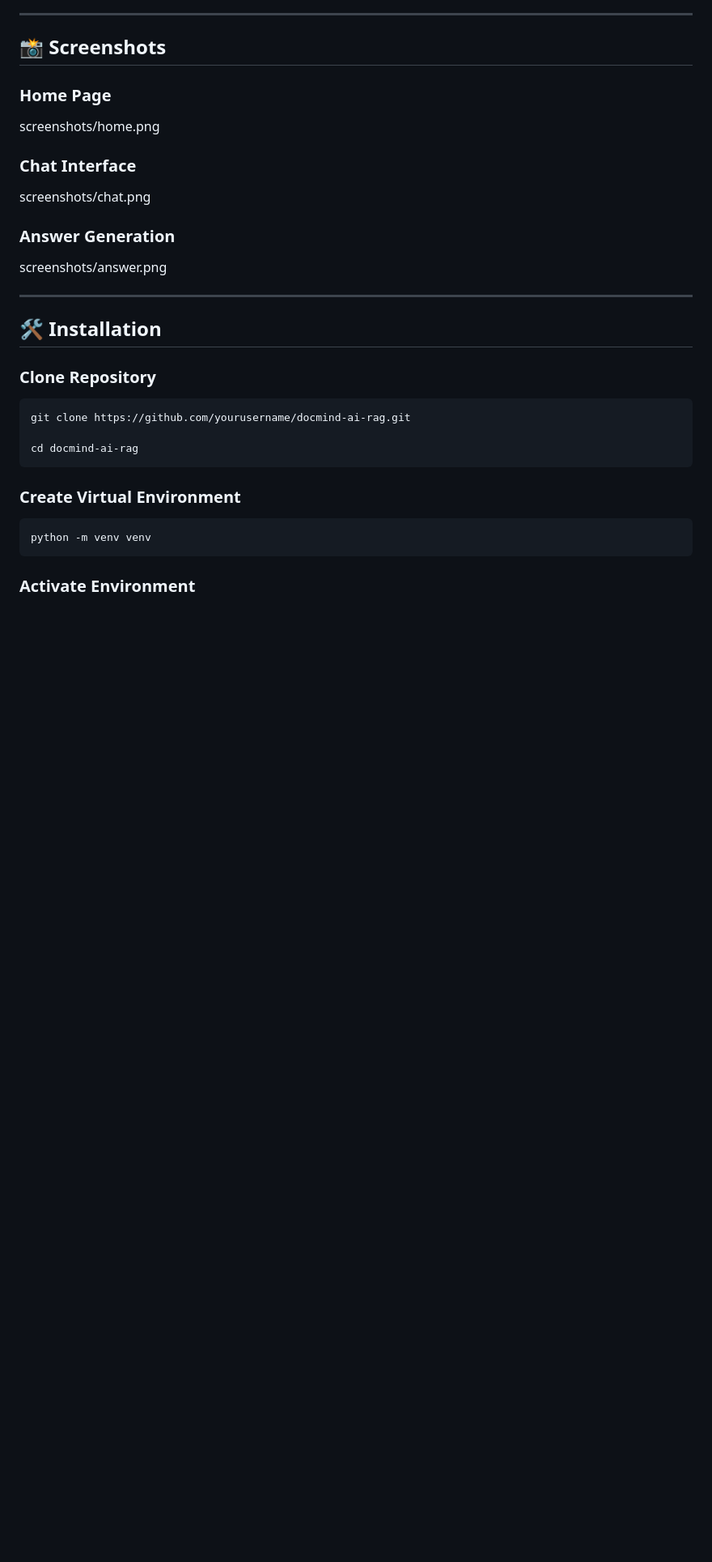
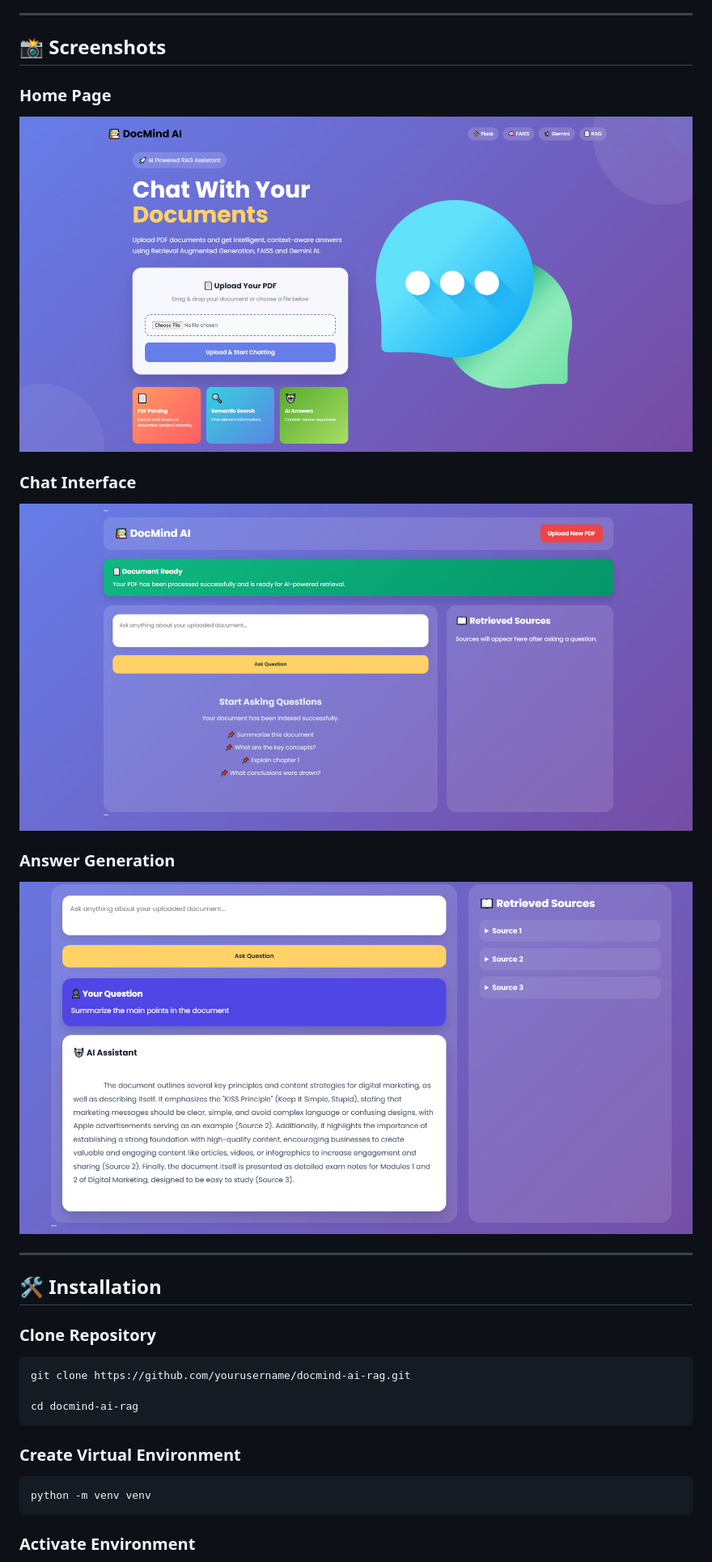
Before and after one commit to RohanVr04/rag-document-assistant, a Markdown page: README.md, the part around the change. Shown at 81% size. Drawn GitHub-style; blank space fills up the shorter version.

Commit message:
Update README to include image syntax for screenshots

```diff
--- a/README.md
+++ b/README.md
@@ -181,19 +181,19 @@ Benefits:
 
 
 
-screenshots/home.png
+![Home Page](screenshots/home.png)
 
 
 ### Chat Interface
 
 
-screenshots/chat.png
+![Chat Interface](screenshots/chat.png)
 
 
 ### Answer Generation
 
 
-screenshots/answer.png
+![Answer Generation](screenshots/answer.png)
 
 
 ---
```
